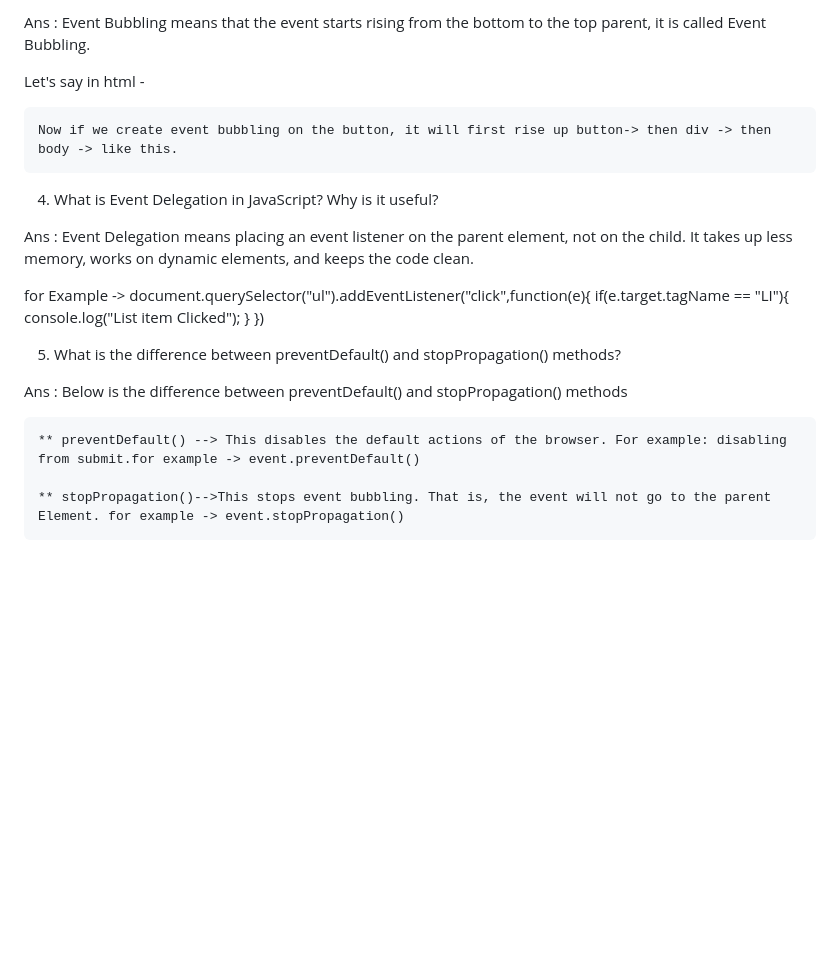
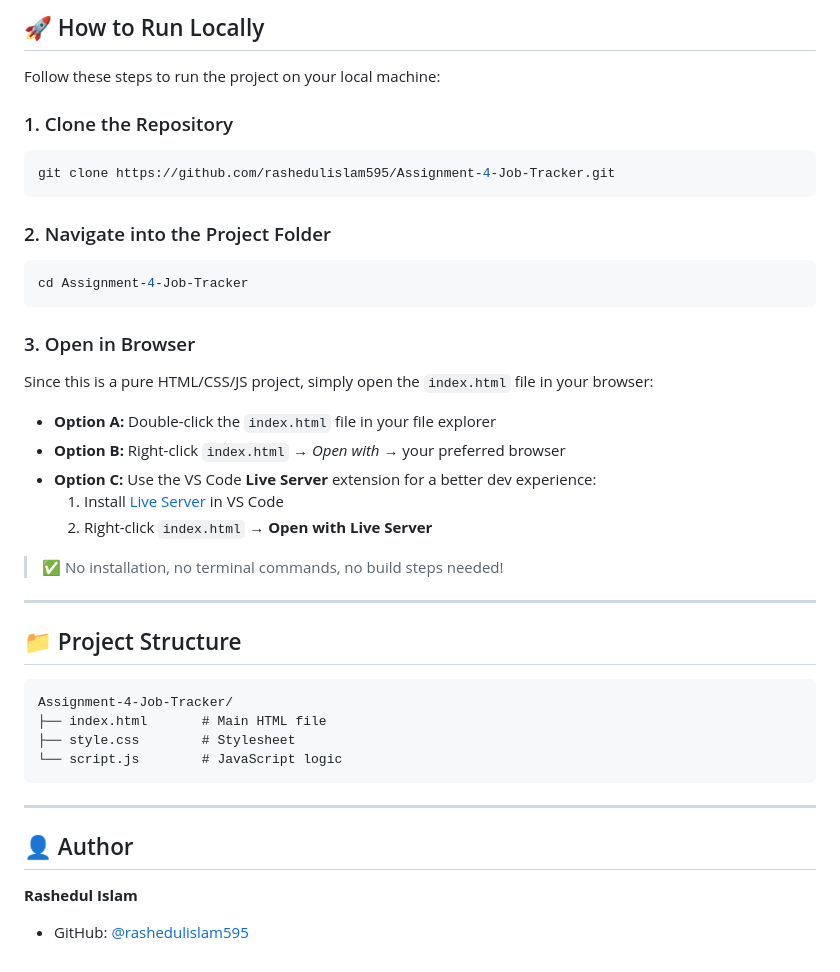
Before and after one commit to rashedulislam595/Assignment-4-Job-Tracker, a Markdown page: README.md, the part around one of its changes. Drawn GitHub-style; blank space fills up the shorter version.

````diff
--- a/README.md
+++ b/README.md
@@ -34,27 +37,46 @@ Ans: To create a new element, you first need to select where to place it. If you
 
-Ans : Event Bubbling means that the event starts rising from the bottom to the top parent, it is called Event Bubbling.
+## 🚀 How to Run Locally
 
-Let's say in html -
-    <!-- <div><button>Click</button> -->
+Follow these steps to run the project on your local machine:
 
-    Now if we create event bubbling on the button, it will first rise up button-> then div -> then body -> like this.
+### 1. Clone the Repository
 
+```bash
+git clone https://github.com/rashedulislam595/Assignment-4-Job-Tracker.git
+```
 
-4. What is Event Delegation in JavaScript? Why is it useful?
+### 2. Navigate into the Project Folder
 
-Ans : Event Delegation means placing an event listener on the parent element, not on the child. It takes up less memory, works on dynamic elements, and keeps the code clean.
+```bash
+cd Assignment-4-Job-Tracker
+```
 
-for Example -> document.querySelector("ul").addEventListener("click",function(e){
-    if(e.target.tagName == "LI"){
-        console.log("List item Clicked");
-    }
-})
+### 3. Open in Browser
 
+Since this is a pure HTML/CSS/JS project, simply open the `index.html` file in your browser:
 
-5. What is the difference between preventDefault() and stopPropagation() methods?
+- **Option A:** Double-click the `index.html` file in your file explorer
+- **Option B:** Right-click `index.html` → *Open with* → your preferred browser
+- **Option C:** Use the VS Code **Live Server** extension for a better dev experience:
+  1. Install [Live Server](https://marketplace.visualstudio.com/items?itemName=ritwickdey.LiveServer) in VS Code
+  2. Right-click `index.html` → **Open with Live Server**
 
-Ans : Below is the difference between preventDefault() and stopPropagation() methods
+> ✅ No installation, no terminal commands, no build steps needed!
 
-    ** preventDefault() --> This disables the default actions of the browser. For example: disabling from submit.for example -> event.preventDefault()
+---
 
-    ** stopPropagation()-->This stops event bubbling. That is, the event will not go to the parent Element. for example -> event.stopPropagation()
+## 📁 Project Structure
+
+```
+Assignment-4-Job-Tracker/
+├── index.html       # Main HTML file
+├── style.css        # Stylesheet
+└── script.js        # JavaScript logic
+```
+
+---
+
+## 👤 Author
+
+**Rashedul Islam**
+- GitHub: [@rashedulislam595](https://github.com/rashedulislam595)
````
Also changed, not shown: other parts of README.md (+24 -21 lines), image-1.png (added), image.png (added).
